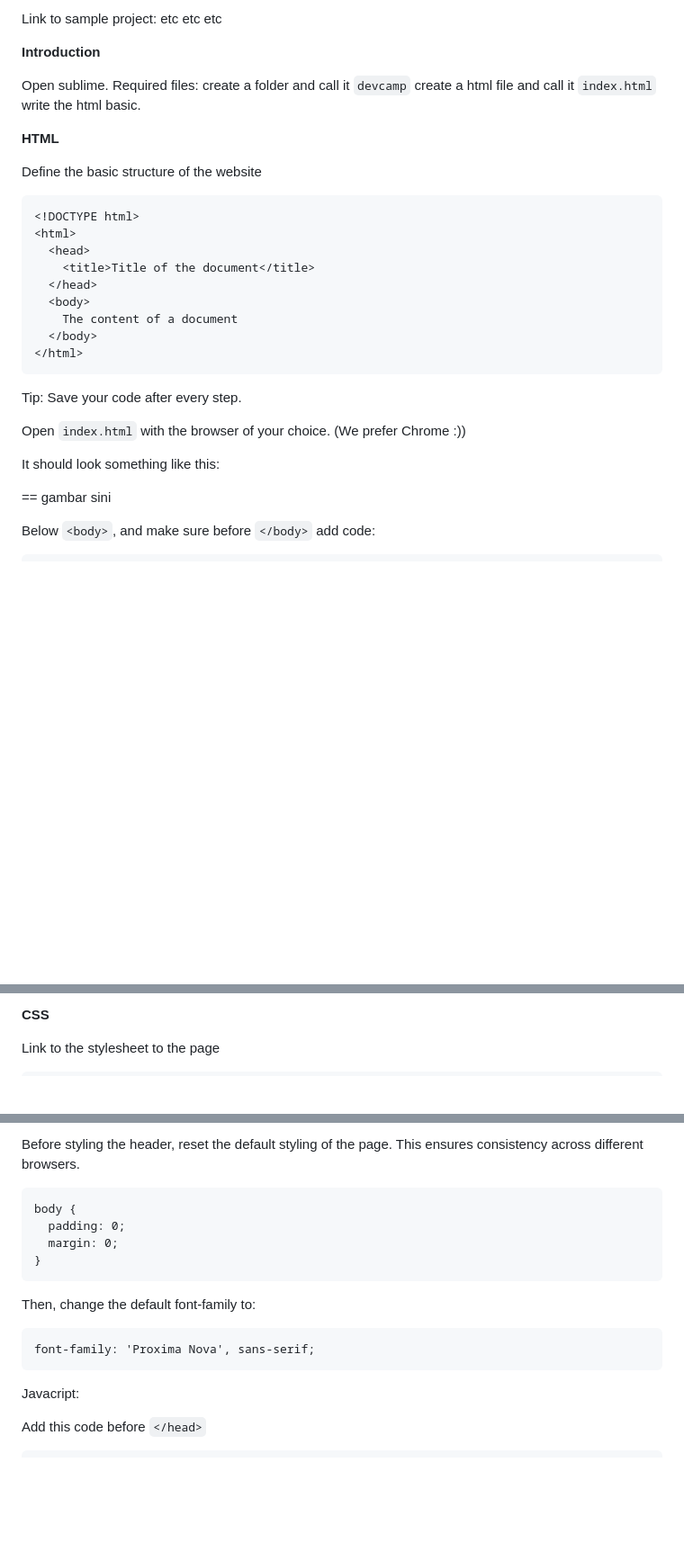
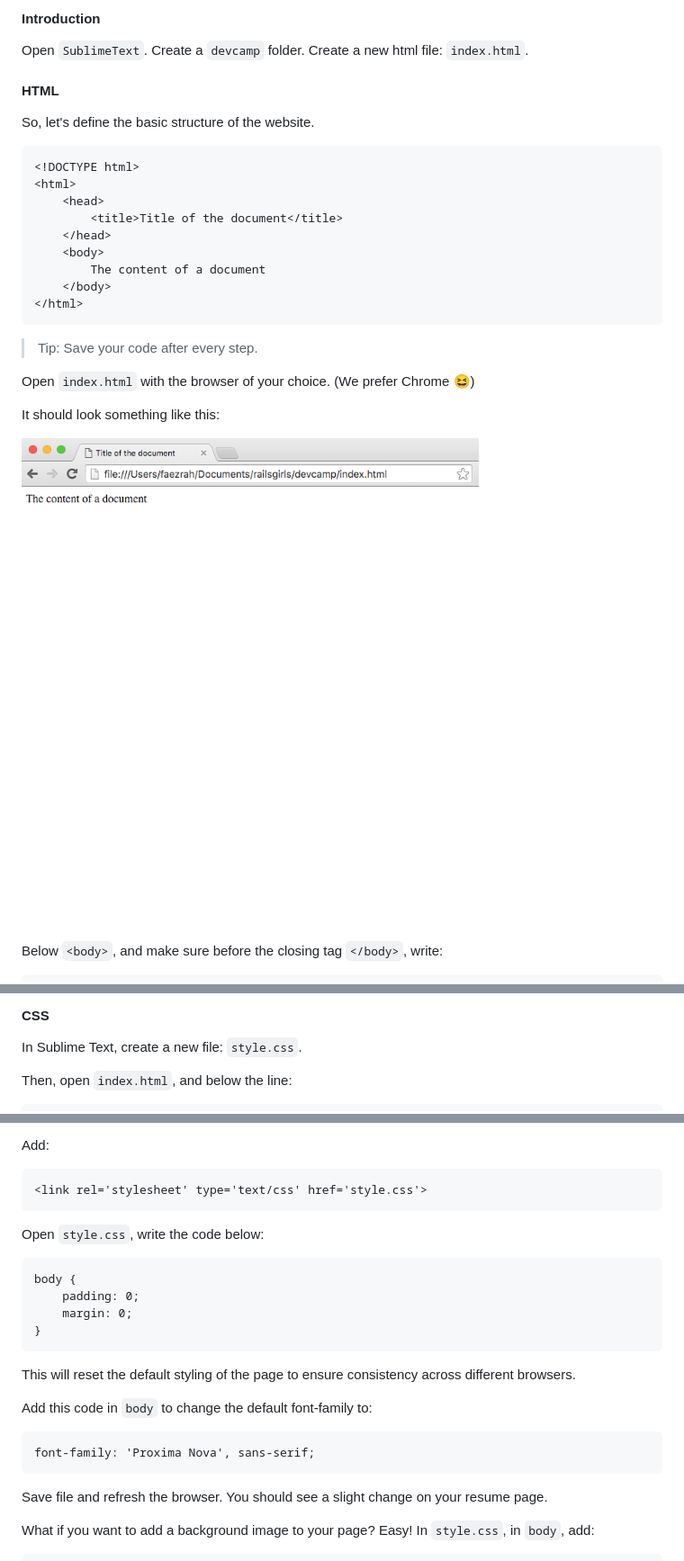
Before and after one commit to railsgirlskl/gdg-devcamp, a Markdown page: tutorial.md, 3 parts joined by grey strips. Shown: that part at 90% size. Rendered like a GitHub page; pictures changed too: images/html1.png (added); blank space fills up the shorter version.

````diff
--- a/tutorial.md
+++ b/tutorial.md
@@ -1,37 +1,33 @@
-Link to sample project: etc etc etc
+#### Introduction
 
-**Introduction**
+Open `SublimeText`.
+Create a `devcamp` folder.
+Create a new html file: `index.html`.
 
-Open sublime.
-Required files:
-create a folder and call it `devcamp`
-create a html file and call it `index.html`
-write the html basic.
+#### HTML
 
-**HTML**
-
-Define the basic structure of the website
+So, let's define the basic structure of the website.
 
 ```
 <!DOCTYPE html>
 <html>
-  <head>
-    <title>Title of the document</title>
-  </head>
-  <body>
-    The content of a document
-  </body>
+	<head>
+		<title>Title of the document</title>
+	</head>
+	<body>
+		The content of a document
+	</body>
 </html>
 ```
 
-Tip: Save your code after every step.
+> Tip: Save your code after every step.
 
-Open `index.html` with the browser of your choice. (We prefer Chrome :))
+Open `index.html` with the browser of your choice. (We prefer Chrome :laughing:)
 
 It should look something like this:
 
-== gambar sini
+<img src='images/html1.png' style='border:1px solid black'>
 
-Below `<body>`, and make sure before `</body>` add code:
+Below `<body>`, and make sure before the closing tag `</body>`, write:
 
 ```
@@ -87,5 +89,8 @@ Now, let's talk about CSS.
 
-**CSS**
+#### CSS
 
-Link to the stylesheet to the page
+In Sublime Text, create a new file: `style.css`.
+
+Then, open `index.html`, and below the line:
+
 ```
@@ -93,20 +98,30 @@ Link to the stylesheet to the page
 ```
 
-Before styling the header, reset the default styling of the page. This ensures consistency across different browsers.
+Add:
+
+```
+<link rel='stylesheet' type='text/css' href='style.css'>
+```
+
+Open `style.css`, write the code below:
 
 ```
 body {
-  padding: 0;
-  margin: 0;
+	padding: 0;
+	margin: 0;
 }
 ```
 
-Then, change the default font-family to:
+This will reset the default styling of the page to ensure consistency across different browsers.
+
+Add this code in `body` to change the default font-family to:
+
 ```
 font-family: 'Proxima Nova', sans-serif;
 ```
 
-Javacript:
+Save file and refresh the browser. You should see a slight change on your resume page.
 
-Add this code before `</head>`
+What if you want to add a background image to your page? Easy! In `style.css`, in `body`, add:
+
 ```
````
Also changed, not shown: other parts of tutorial.md (+112 -24 lines), README.md (+3 -10 lines), images/html2.png (added), images/html3.png (added).
